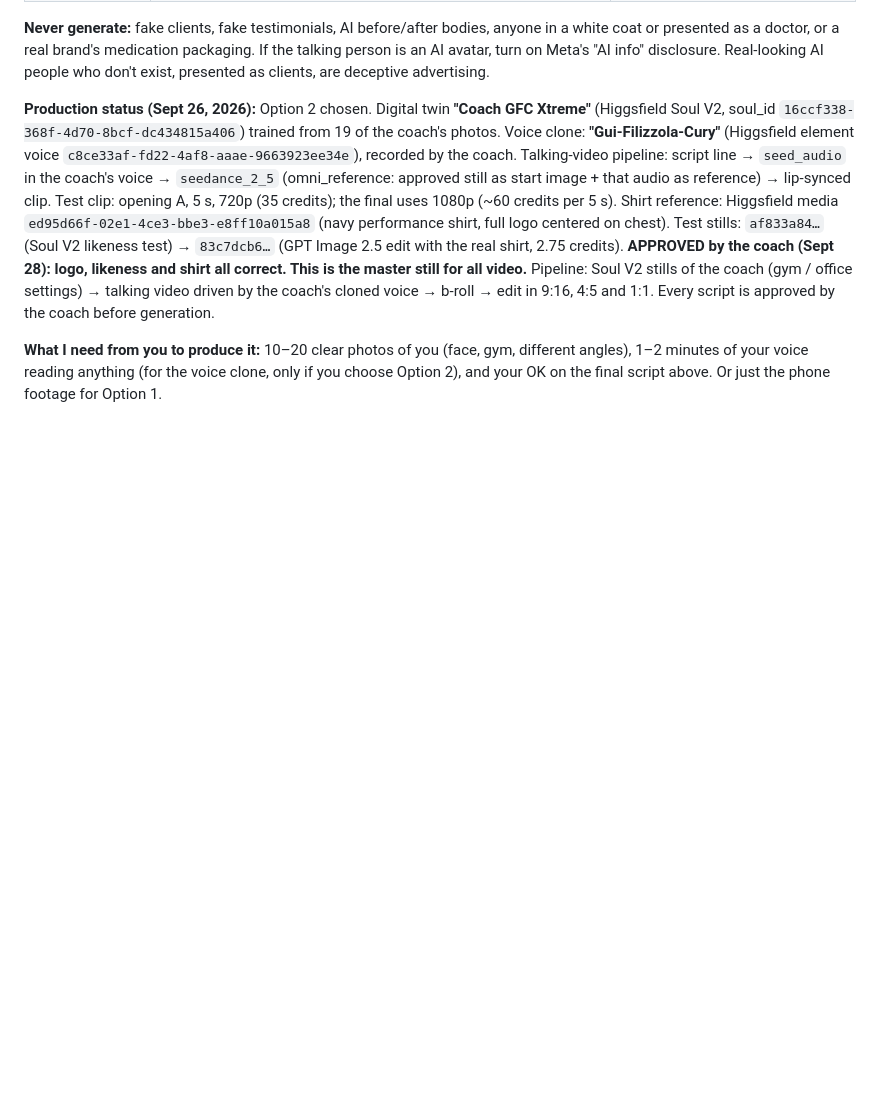
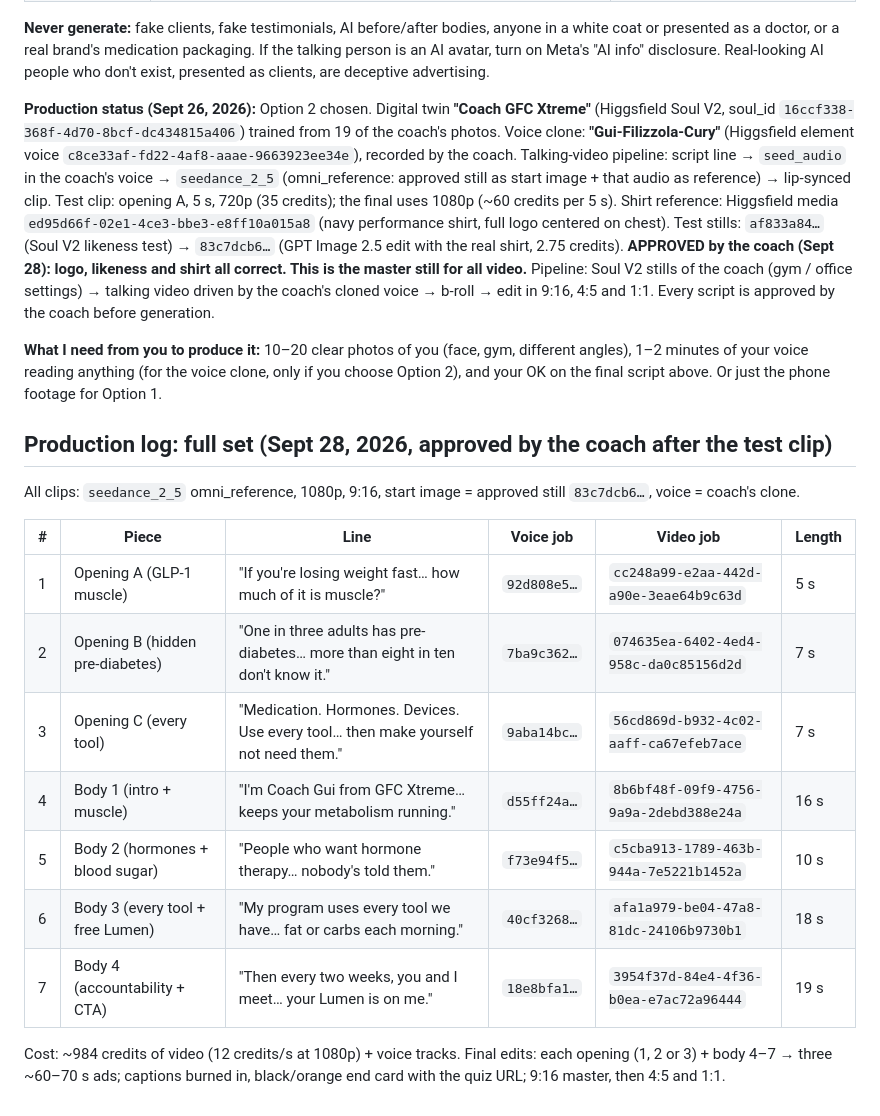
Before and after one commit to GuiFIzz/GuiFIzz, a Markdown page: metabolic-free/campaigns/hero-video.md, the part around the change. Rendered like a GitHub page; blank space fills up the shorter version.

Commit message:
Log the full hero-video production run
Co-Authored-By: Claude Opus 5.5 <noreply@anthropic.com>
Claude-Session: https://claude.ai/code/session_017e3twpwaGkDeCXZwrTCCf9

```diff
--- a/metabolic-free/campaigns/hero-video.md
+++ b/metabolic-free/campaigns/hero-video.md
@@ -96,3 +96,20 @@ b-roll → edit in 9:16, 4:5 and 1:1. Every script is approved by the coach befo
 **What I need from you to produce it:** 10–20 clear photos of you (face, gym, different angles), 1–2 minutes of
 your voice reading anything (for the voice clone, only if you choose Option 2), and your OK on the final script above.
 Or just the phone footage for Option 1.
+
+## Production log: full set (Sept 28, 2026, approved by the coach after the test clip)
+
+All clips: `seedance_2_5` omni_reference, 1080p, 9:16, start image = approved still `83c7dcb6…`, voice = coach's clone.
+
+| # | Piece | Line | Voice job | Video job | Length |
+|---|---|---|---|---|---|
+| 1 | Opening A (GLP-1 muscle) | "If you're losing weight fast… how much of it is muscle?" | `92d808e5…` | `cc248a99-e2aa-442d-a90e-3eae64b9c63d` | 5 s |
+| 2 | Opening B (hidden pre-diabetes) | "One in three adults has pre-diabetes… more than eight in ten don't know it." | `7ba9c362…` | `074635ea-6402-4ed4-958c-da0c85156d2d` | 7 s |
+| 3 | Opening C (every tool) | "Medication. Hormones. Devices. Use every tool… then make yourself not need them." | `9aba14bc…` | `56cd869d-b932-4c02-aaff-ca67efeb7ace` | 7 s |
+| 4 | Body 1 (intro + muscle) | "I'm Coach Gui from GFC Xtreme… keeps your metabolism running." | `d55ff24a…` | `8b6bf48f-09f9-4756-9a9a-2debd388e24a` | 16 s |
+| 5 | Body 2 (hormones + blood sugar) | "People who want hormone therapy… nobody's told them." | `f73e94f5…` | `c5cba913-1789-463b-944a-7e5221b1452a` | 10 s |
+| 6 | Body 3 (every tool + free Lumen) | "My program uses every tool we have… fat or carbs each morning." | `40cf3268…` | `afa1a979-be04-47a8-81dc-24106b9730b1` | 18 s |
+| 7 | Body 4 (accountability + CTA) | "Then every two weeks, you and I meet… your Lumen is on me." | `18e8bfa1…` | `3954f37d-84e4-4f36-b0ea-e7ac72a96444` | 19 s |
+
+Cost: ~984 credits of video (12 credits/s at 1080p) + voice tracks.
+Final edits: each opening (1, 2 or 3) + body 4–7 → three ~60–70 s ads; captions burned in, black/orange end card with the quiz URL; 9:16 master, then 4:5 and 1:1.
```
